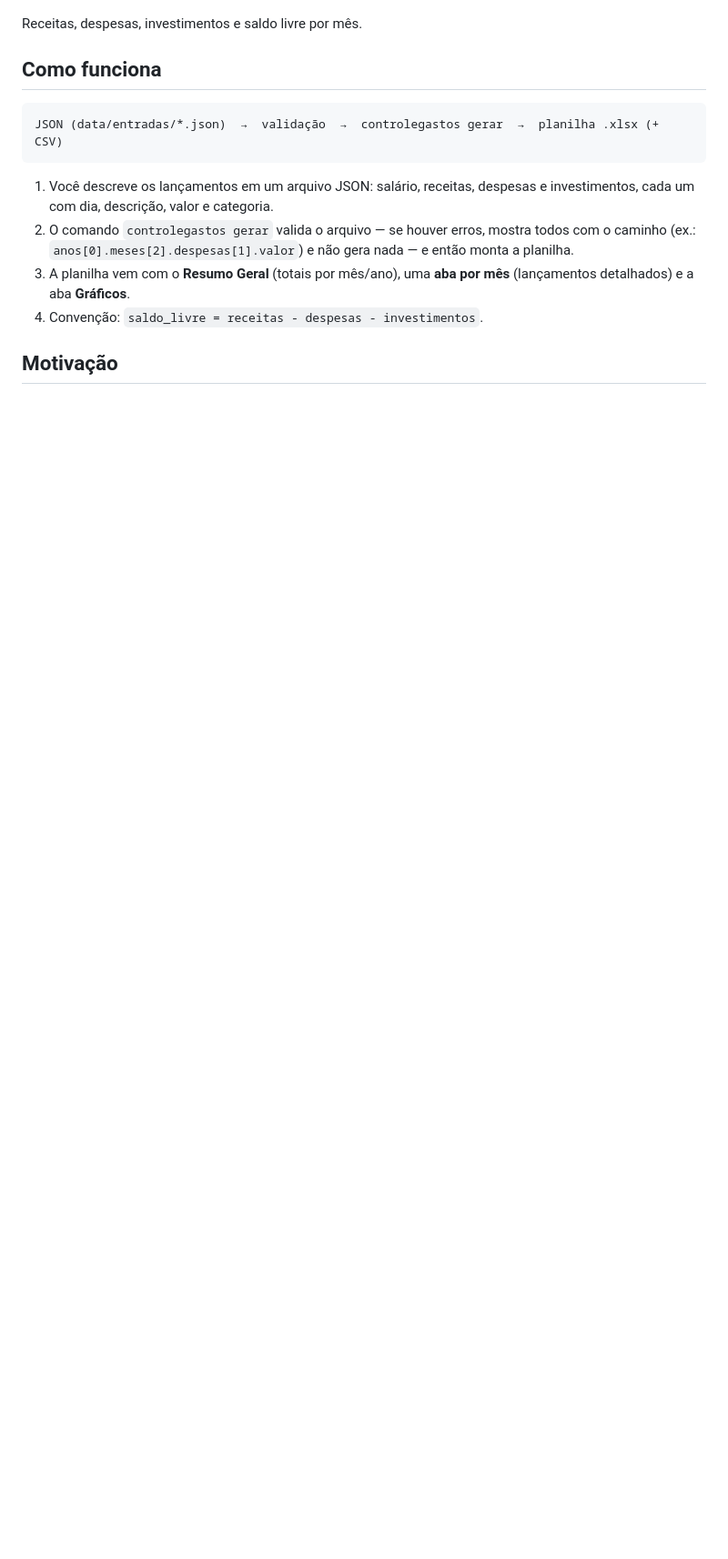
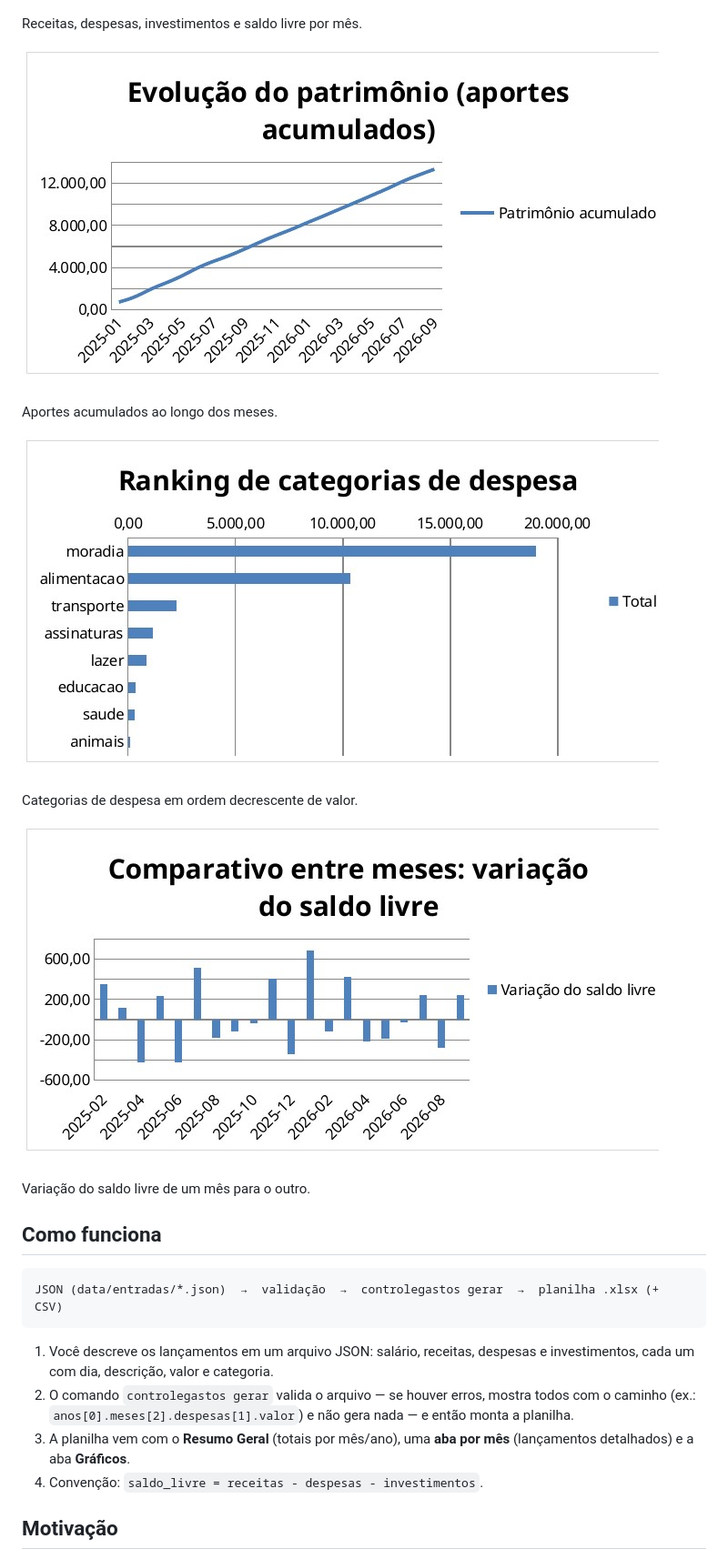
Before and after one commit to DanielRond/controleGastos, a Markdown page: README.md, the part around the change. Shown at 91% size. GitHub-like rendering; pictures changed too: docs/media/GraficoComparativo.jpeg (added), docs/media/GraficoPatrimonio.jpeg (added), docs/media/GraficoRanking.jpeg (added); blank space fills up the shorter version.

Commit message:
docs: adiciona capturas dos gráficos extras e fecha as tarefas do spec

```diff
--- a/README.md
+++ b/README.md
@@ -29,6 +29,18 @@ Distribuição do total investido por classe de ativo.
 ![Barras mensais](docs/media/GraficoBarra.jpeg)
 
 Receitas, despesas, investimentos e saldo livre por mês.
+
+![Evolução do patrimônio](docs/media/GraficoPatrimonio.jpeg)
+
+Aportes acumulados ao longo dos meses.
+
+![Ranking de categorias de despesa](docs/media/GraficoRanking.jpeg)
+
+Categorias de despesa em ordem decrescente de valor.
+
+![Comparativo entre meses](docs/media/GraficoComparativo.jpeg)
+
+Variação do saldo livre de um mês para o outro.
 
 ## Como funciona
 
```
Also changed, not shown: 1 other file.
